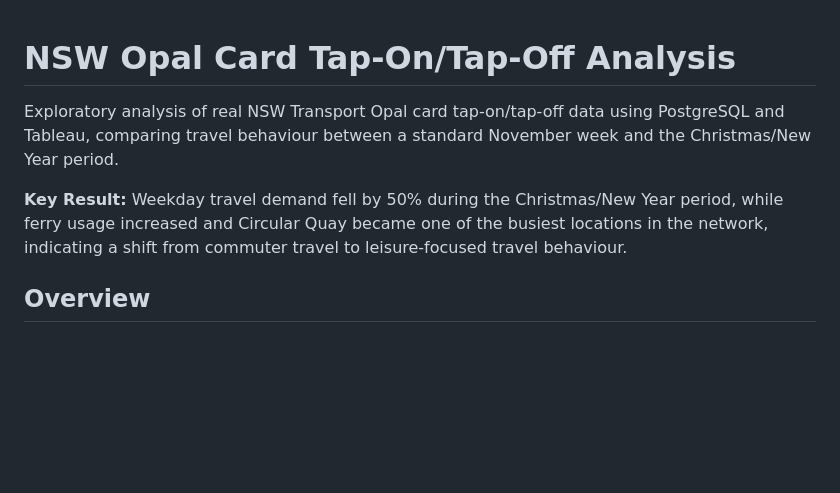
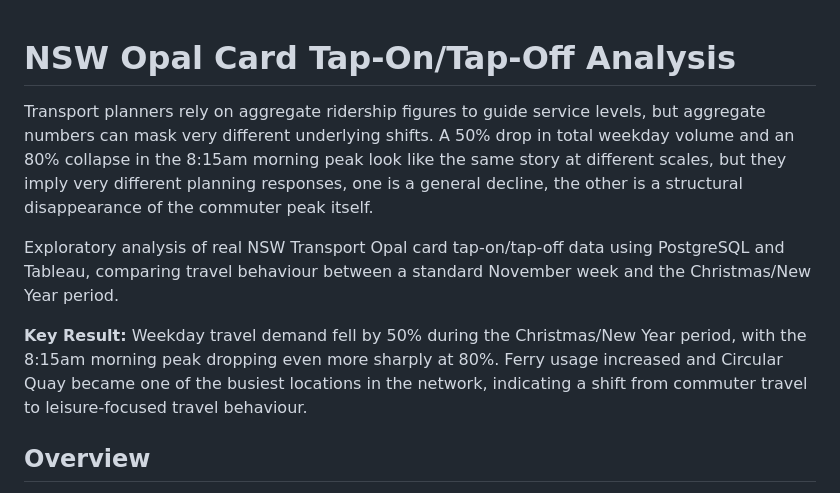
Before and after one commit to VivekDhanwada/data-analytics-portfolio, a Markdown page: 03-nsw-opal-card/README.md, the part around the change. Rendered like a GitHub page; blank space fills up the shorter version.

```diff
--- a/03-nsw-opal-card/README.md
+++ b/03-nsw-opal-card/README.md
@@ -1,8 +1,10 @@
 # NSW Opal Card Tap-On/Tap-Off Analysis
+
+Transport planners rely on aggregate ridership figures to guide service levels, but aggregate numbers can mask very different underlying shifts. A 50% drop in total weekday volume and an 80% collapse in the 8:15am morning peak look like the same story at different scales, but they imply very different planning responses, one is a general decline, the other is a structural disappearance of the commuter peak itself.
 
 Exploratory analysis of real NSW Transport Opal card tap-on/tap-off data using PostgreSQL and Tableau, comparing travel behaviour between a standard November week and the Christmas/New Year period.
 
-**Key Result:** Weekday travel demand fell by 50% during the Christmas/New Year period, while ferry usage increased and Circular Quay became one of the busiest locations in the network, indicating a shift from commuter travel to leisure-focused travel behaviour.
+**Key Result:** Weekday travel demand fell by 50% during the Christmas/New Year period, with the 8:15am morning peak dropping even more sharply at 80%. Ferry usage increased and Circular Quay became one of the busiest locations in the network, indicating a shift from commuter travel to leisure-focused travel behaviour.
 
 ## Overview
 
```
